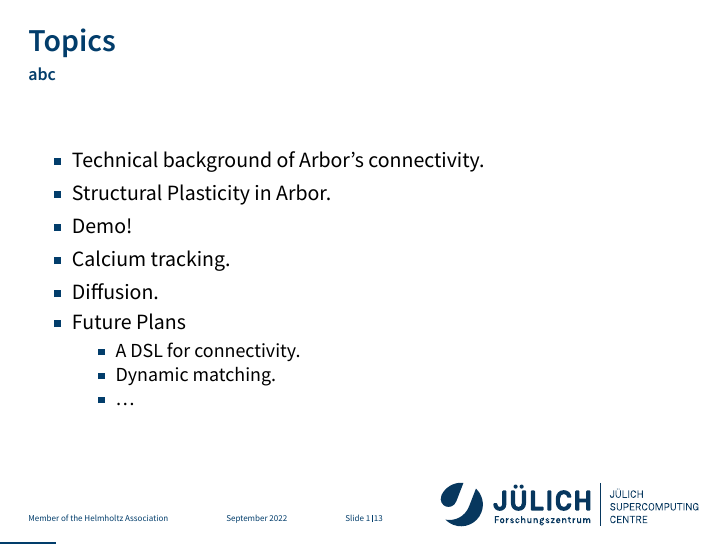
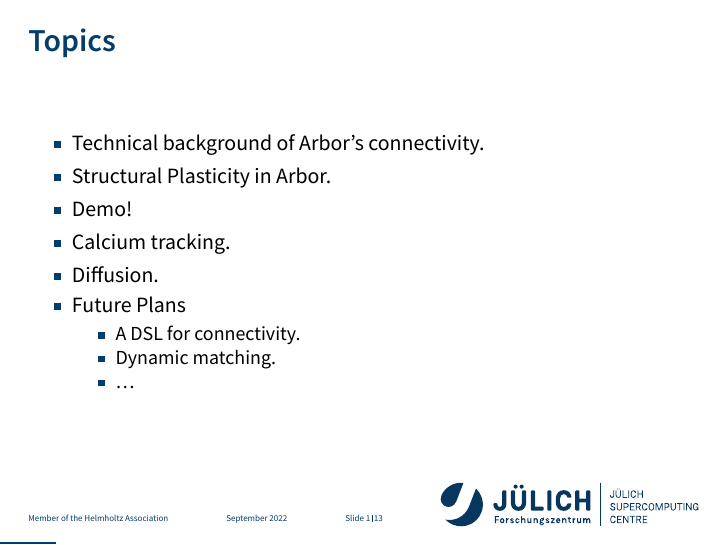
Before and after one commit to thorstenhater/bernstein-2022, LaTeX slides (reconnect.tex): page 2 of 15. The pictures show the PDF file reconnect.pdf that the author committed with the source.

Commit message:
Remove abc

```diff
--- a/reconnect.tex
+++ b/reconnect.tex
@@ -19,7 +19,7 @@
 \begin{document}
 \maketitle
 
-\begin{frame}{Topics}{abc}
+\begin{frame}{Topics}
   \begin{itemize}
     \item Technical background of Arbor's connectivity.
     \item Structural Plasticity in Arbor.
```
Also changed, not shown: reconnect.pdf.
